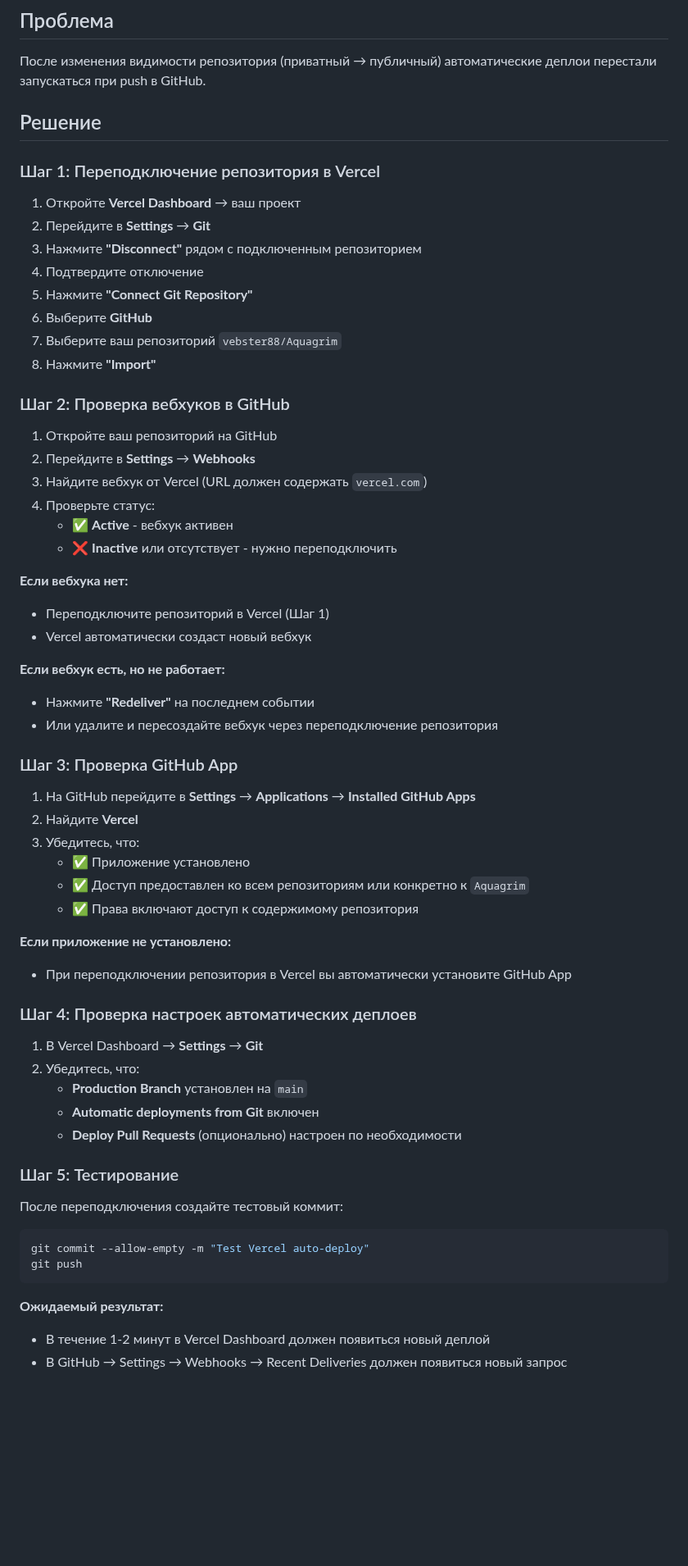
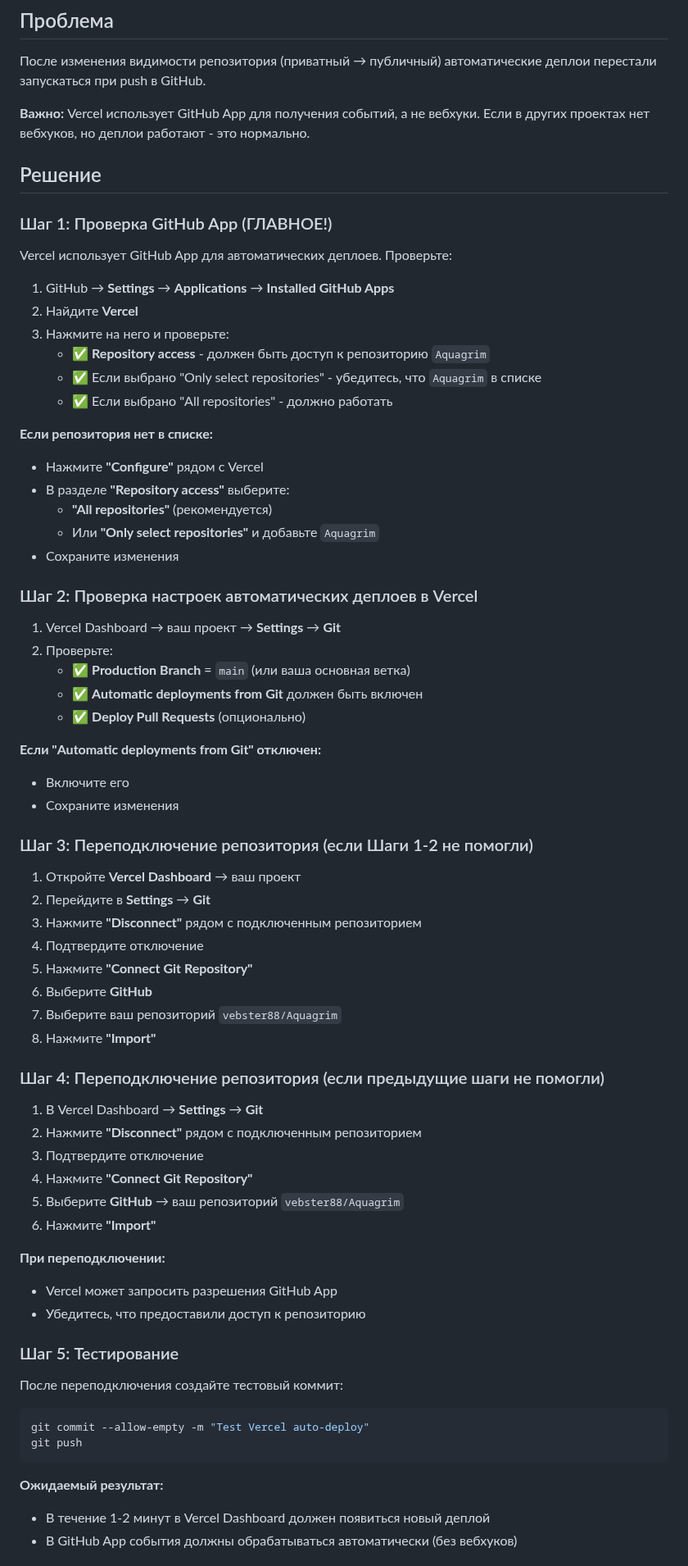
Before and after one commit to vebster88/Aquagrim, a Markdown page: FIX_VERCEL_SYNC.md, the part around one of its changes. Shown at 82% size. Drawn GitHub-style; blank space fills up the shorter version.

Commit message:
Update Vercel sync guide: focus on GitHub App instead of webhooks

```diff
--- a/FIX_VERCEL_SYNC.md
+++ b/FIX_VERCEL_SYNC.md
@@ -3,9 +3,41 @@
 ## Проблема
 После изменения видимости репозитория (приватный → публичный) автоматические деплои перестали запускаться при push в GitHub.
 
+**Важно:** Vercel использует GitHub App для получения событий, а не вебхуки. Если в других проектах нет вебхуков, но деплои работают - это нормально.
+
 ## Решение
 
-### Шаг 1: Переподключение репозитория в Vercel
+### Шаг 1: Проверка GitHub App (ГЛАВНОЕ!)
+
+Vercel использует GitHub App для автоматических деплоев. Проверьте:
+
+1. GitHub → **Settings** → **Applications** → **Installed GitHub Apps**
+2. Найдите **Vercel**
+3. Нажмите на него и проверьте:
+   - ✅ **Repository access** - должен быть доступ к репозиторию `Aquagrim`
+   - ✅ Если выбрано "Only select repositories" - убедитесь, что `Aquagrim` в списке
+   - ✅ Если выбрано "All repositories" - должно работать
+
+**Если репозитория нет в списке:**
+- Нажмите **"Configure"** рядом с Vercel
+- В разделе **"Repository access"** выберите:
+  - **"All repositories"** (рекомендуется)
+  - Или **"Only select repositories"** и добавьте `Aquagrim`
+- Сохраните изменения
+
+### Шаг 2: Проверка настроек автоматических деплоев в Vercel
+
+1. Vercel Dashboard → ваш проект → **Settings** → **Git**
+2. Проверьте:
+   - ✅ **Production Branch** = `main` (или ваша основная ветка)
+   - ✅ **Automatic deployments from Git** должен быть включен
+   - ✅ **Deploy Pull Requests** (опционально)
+
+**Если "Automatic deployments from Git" отключен:**
+- Включите его
+- Сохраните изменения
+
+### Шаг 3: Переподключение репозитория (если Шаги 1-2 не помогли)
 
 1. Откройте **Vercel Dashboard** → ваш проект
 2. Перейдите в **Settings** → **Git**
@@ -16,42 +48,18 @@
 7. Выберите ваш репозиторий `vebster88/Aquagrim`
 8. Нажмите **"Import"**
 
-### Шаг 2: Проверка вебхуков в GitHub
-
-1. Откройте ваш репозиторий на GitHub
-2. Перейдите в **Settings** → **Webhooks**
-3. Найдите вебхук от Vercel (URL должен содержать `vercel.com`)
-4. Проверьте статус:
-   - ✅ **Active** - вебхук активен
-   - ❌ **Inactive** или отсутствует - нужно переподключить
-
-**Если вебхука нет:**
-- Переподключите репозиторий в Vercel (Шаг 1)
-- Vercel автоматически создаст новый вебхук
-
-**Если вебхук есть, но не работает:**
-- Нажмите **"Redeliver"** на последнем событии
-- Или удалите и пересоздайте вебхук через переподключение репозитория
-
-### Шаг 3: Проверка GitHub App
-
-1. На GitHub перейдите в **Settings** → **Applications** → **Installed GitHub Apps**
-2. Найдите **Vercel**
-3. Убедитесь, что:
-   - ✅ Приложение установлено
-   - ✅ Доступ предоставлен ко всем репозиториям или конкретно к `Aquagrim`
-   - ✅ Права включают доступ к содержимому репозитория
-
-**Если приложение не установлено:**
-- При переподключении репозитория в Vercel вы автоматически установите GitHub App
-
-### Шаг 4: Проверка настроек автоматических деплоев
+### Шаг 4: Переподключение репозитория (если предыдущие шаги не помогли)
 
 1. В Vercel Dashboard → **Settings** → **Git**
-2. Убедитесь, что:
-   - **Production Branch** установлен на `main`
-   - **Automatic deployments from Git** включен
-   - **Deploy Pull Requests** (опционально) настроен по необходимости
+2. Нажмите **"Disconnect"** рядом с подключенным репозиторием
+3. Подтвердите отключение
+4. Нажмите **"Connect Git Repository"**
+5. Выберите **GitHub** → ваш репозиторий `vebster88/Aquagrim`
+6. Нажмите **"Import"**
+
+**При переподключении:**
+- Vercel может запросить разрешения GitHub App
+- Убедитесь, что предоставили доступ к репозиторию
 
 ### Шаг 5: Тестирование
 
@@ -64,5 +72,5 @@ git push
 
 **Ожидаемый результат:**
 - В течение 1-2 минут в Vercel Dashboard должен появиться новый деплой
-- В GitHub → Settings → Webhooks → Recent Deliveries должен появиться новый запрос
+- В GitHub App события должны обрабатываться автоматически (без вебхуков)
 
```
Also changed, not shown: other parts of FIX_VERCEL_SYNC.md (+21 -25 lines).
